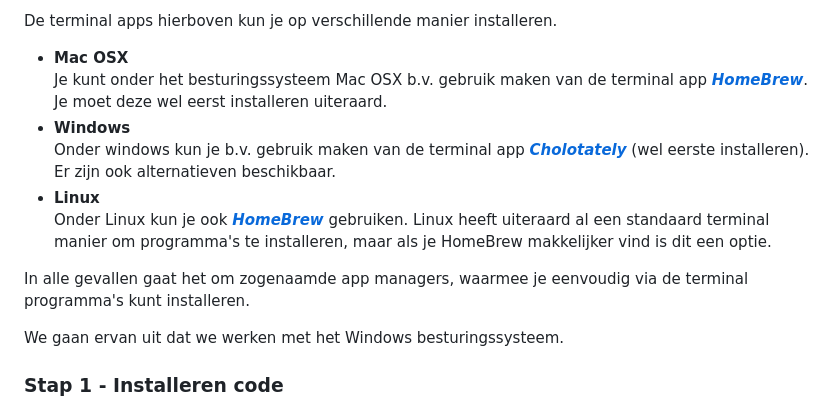
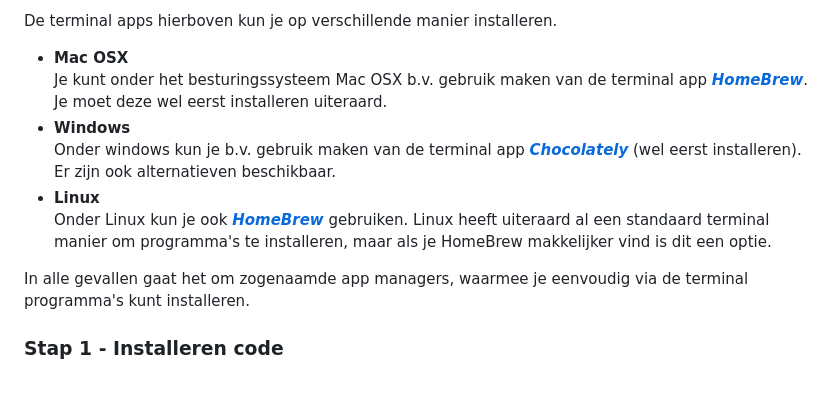
Before and after one commit to johanstr/06-webshop, a Markdown page: README.md, the part around the change. Rendered like a GitHub page; blank space fills up the shorter version.

Commit message:
Tikfouten uit README gehaald

```diff
--- a/README.md
+++ b/README.md
@@ -120,13 +120,11 @@ De terminal apps hierboven kun je op verschillende manier installeren.
 * **Mac OSX**
   Je kunt onder het besturingssysteem Mac OSX b.v. gebruik maken van de terminal app [***HomeBrew***](https://brew.sh/). Je moet deze wel eerst installeren uiteraard.
 * **Windows**
-  Onder windows kun je b.v. gebruik maken van de terminal app [***Cholotately***](https://community.chocolatey.org/) (wel eerste installeren). Er zijn ook alternatieven beschikbaar.
+  Onder windows kun je b.v. gebruik maken van de terminal app [***Chocolately***](https://community.chocolatey.org/) (wel eerst installeren). Er zijn ook alternatieven beschikbaar.
 * **Linux**
   Onder Linux kun je ook [***HomeBrew***](https://docs.brew.sh/Homebrew-on-Linux) gebruiken. Linux heeft uiteraard al een standaard terminal manier om programma's te installeren, maar als je HomeBrew makkelijker vind is dit een optie.
 
 In alle gevallen gaat het om zogenaamde app managers, waarmee je eenvoudig via de terminal programma's kunt installeren.
-
-We gaan ervan uit dat we werken met het Windows besturingssysteem.
 
 ### Stap 1 - Installeren code
 In een specifiek voor deze module aangemaakte projectmap openen we de terminal (CMD, PowerShell, Git Bash) en tikken de volgende opdracht in:
```
